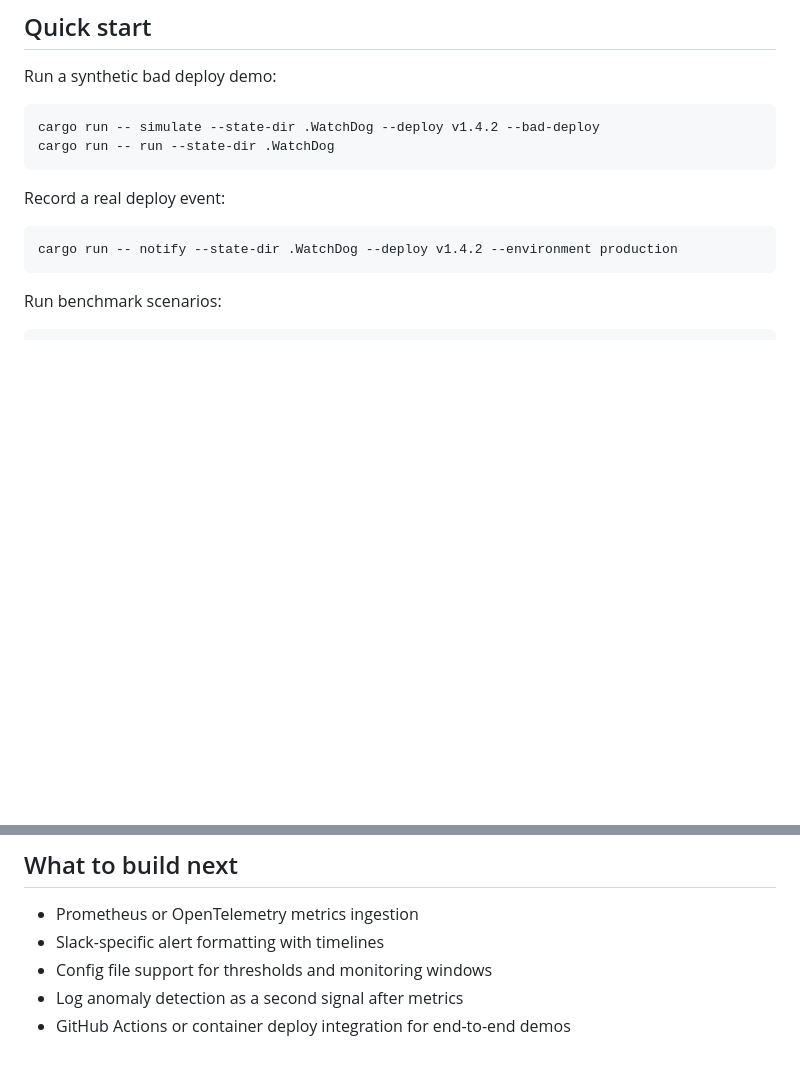
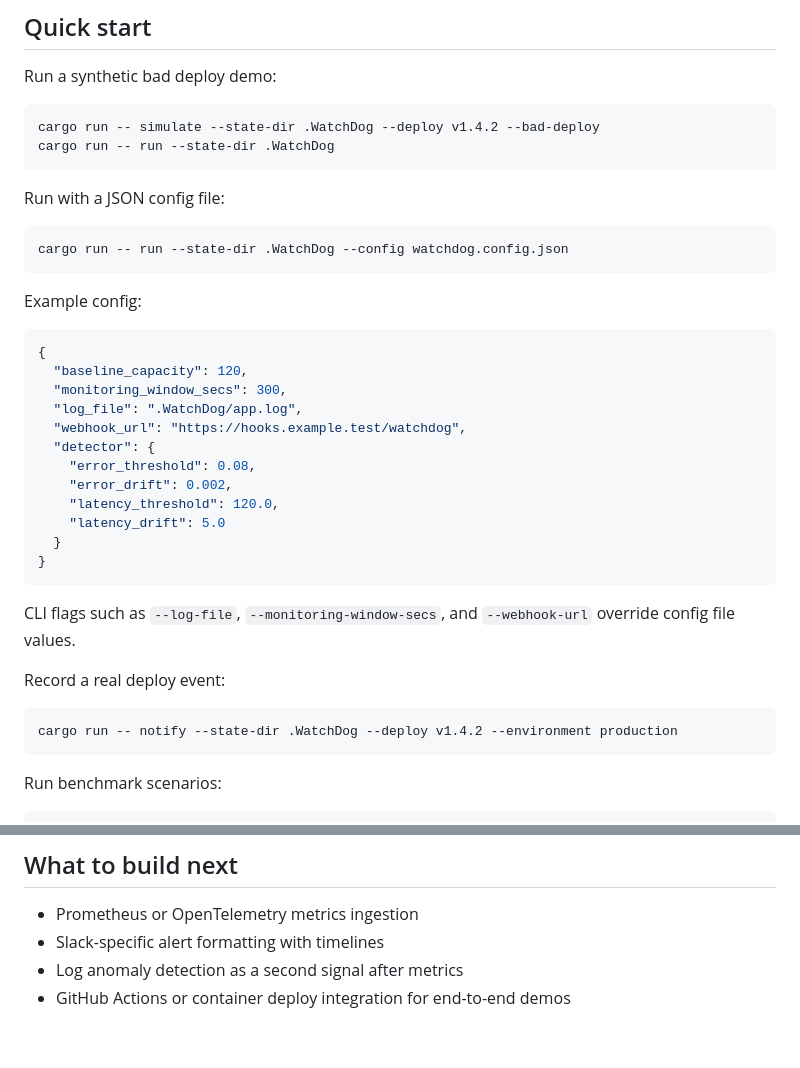
Before and after one commit to deepti-96/WatchDog, a Markdown page: README.md, 2 parts joined by grey strips. Drawn GitHub-style; blank space fills up the shorter version.

Commit message:
Document watchdog config file

````diff
--- a/README.md
+++ b/README.md
@@ -55,6 +55,31 @@ cargo run -- simulate --state-dir .WatchDog --deploy v1.4.2 --bad-deploy
 cargo run -- run --state-dir .WatchDog
 ```
 
+Run with a JSON config file:
+
+```bash
+cargo run -- run --state-dir .WatchDog --config watchdog.config.json
+```
+
+Example config:
+
+```json
+{
+  "baseline_capacity": 120,
+  "monitoring_window_secs": 300,
+  "log_file": ".WatchDog/app.log",
+  "webhook_url": "https://hooks.example.test/watchdog",
+  "detector": {
+    "error_threshold": 0.08,
+    "error_drift": 0.002,
+    "latency_threshold": 120.0,
+    "latency_drift": 5.0
+  }
+}
+```
+
+CLI flags such as `--log-file`, `--monitoring-window-secs`, and `--webhook-url` override config file values.
+
 Record a real deploy event:
 
 ```bash
@@ -103,6 +128,5 @@ A tiny deploy hook is included at [`examples/deploy.sh`](./examples/deploy.sh).
 
 - Prometheus or OpenTelemetry metrics ingestion
 - Slack-specific alert formatting with timelines
-- Config file support for thresholds and monitoring windows
 - Log anomaly detection as a second signal after metrics
 - GitHub Actions or container deploy integration for end-to-end demos
````
